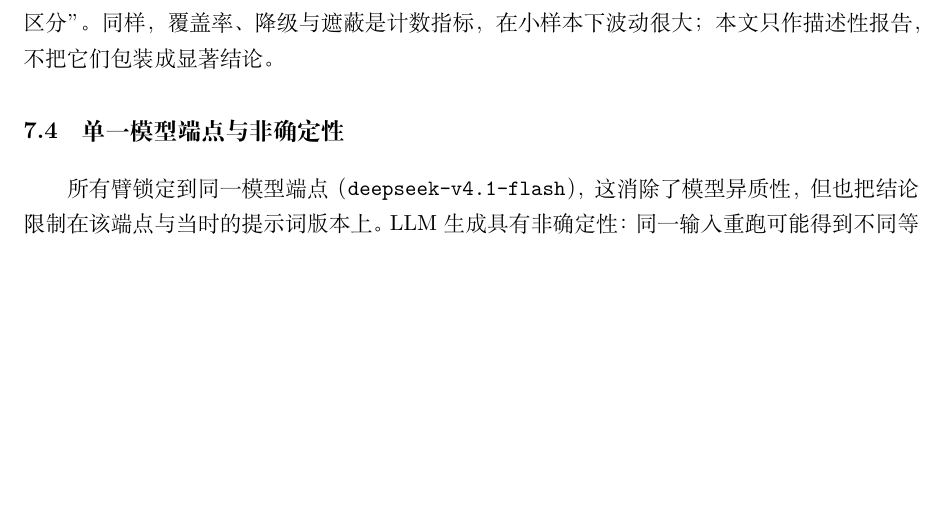
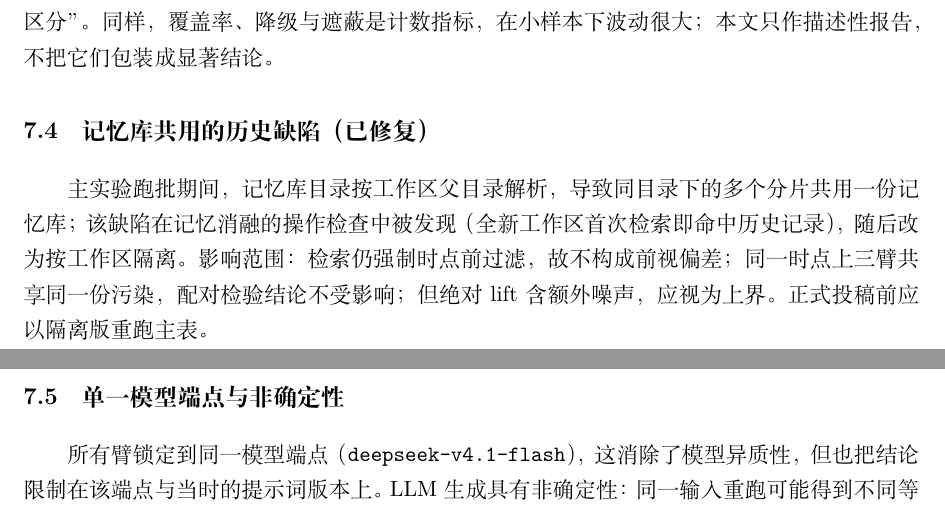
Before and after one commit to Thecnfor/cbr-maw, a LaTeX document (docs/25-paper/paper.tex): part of page 15 of 20 before the commit and two parts of pages 15 and 16 of 20 after it, the two joined at a grey line, cut so that both start at the same text, the shorter picture padded with empty space. Compiled offline with XeLaTeX.

Commit message:
docs(paper): 有效性威胁补 E8（记忆库共用）的影响范围与重跑要求

```diff
--- a/docs/25-paper/paper.tex
+++ b/docs/25-paper/paper.tex
@@ -863,6 +863,14 @@ LanceDB 三库记忆本身，而非「有没有反思」。操作检查先行：
 样本无法区分”。同样，覆盖率、降级与遮蔽是计数指标，在小样本下波动很大；本文
 只作描述性报告，不把它们包装成显著结论。
 
+\subsection{记忆库共用的历史缺陷（已修复）}
+
+主实验跑批期间，记忆库目录按工作区父目录解析，导致同目录下的多个分片共用一份
+记忆库；该缺陷在记忆消融的操作检查中被发现（全新工作区首次检索即命中历史记录），
+随后改为按工作区隔离。影响范围：检索仍强制时点前过滤，故不构成前视偏差；同一时点
+上三臂共享同一份污染，配对检验结论不受影响；但绝对 lift 含额外噪声，应视为上界。
+正式投稿前应以隔离版重跑主表。
+
 \subsection{单一模型端点与非确定性}
 
 所有臂锁定到同一模型端点（\texttt{\RESULT{meta}{model}}），这消除了模型异质性，
```
Also changed, not shown: docs/25-paper/paper.pdf.
